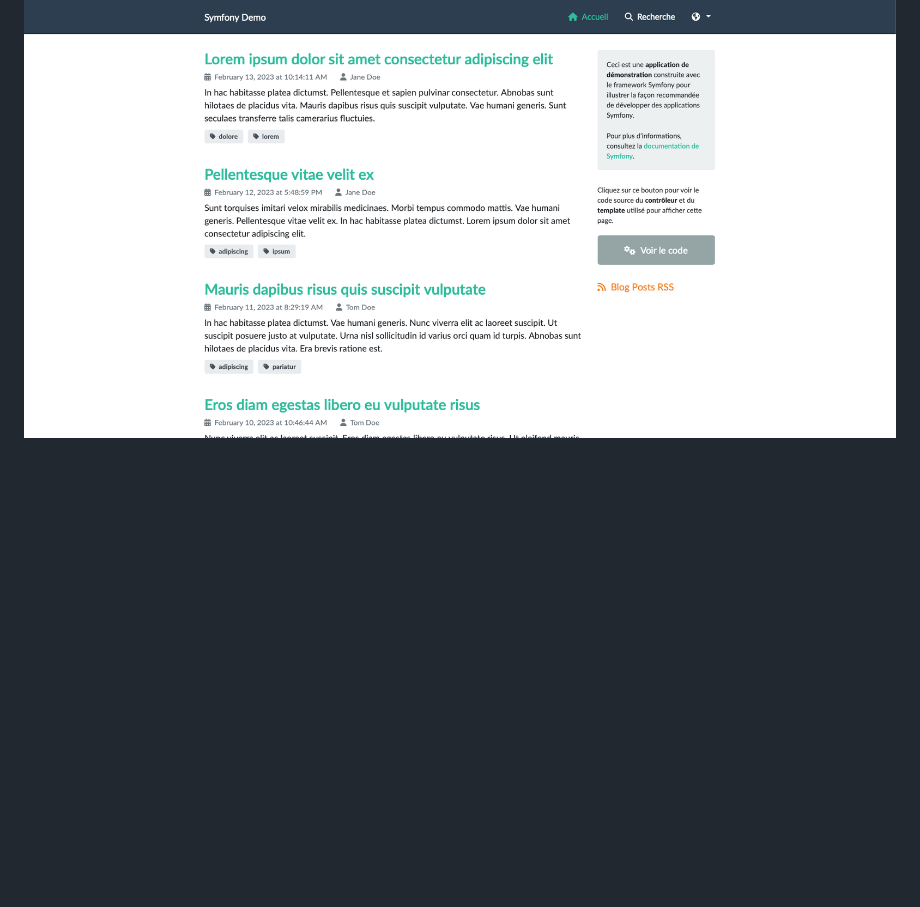
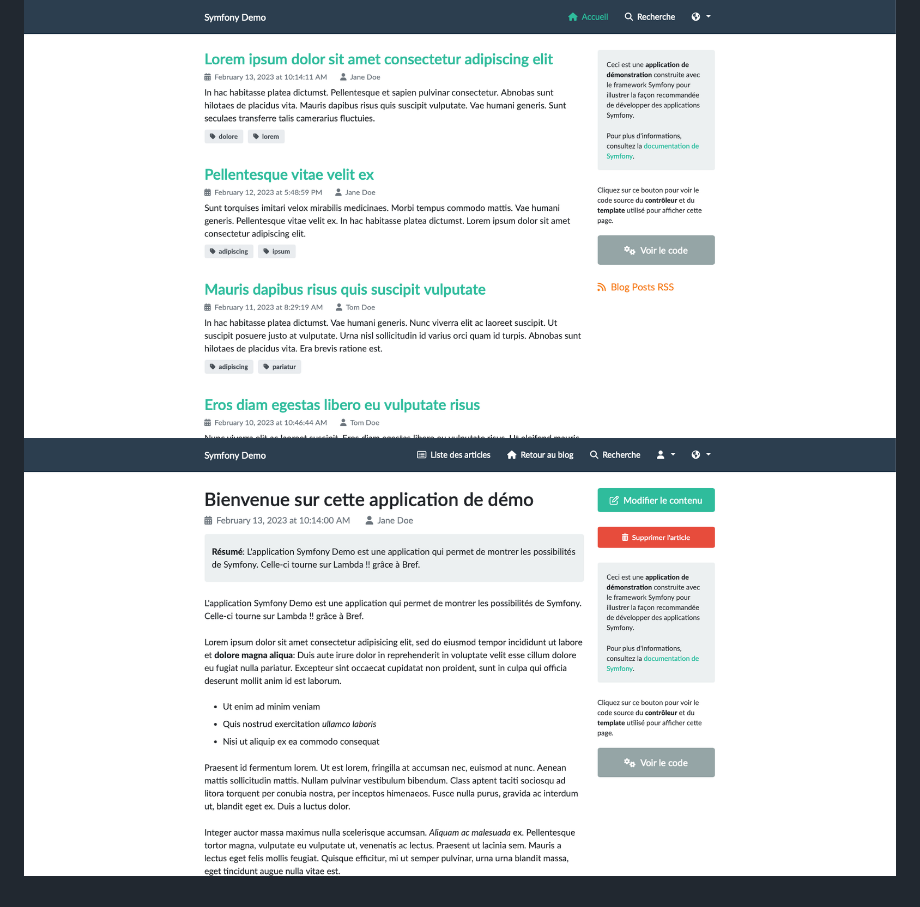
Before and after one commit to psantus/php-serverless-lambda-bref-terraform, a Markdown page: README.md, the part around the change. Rendered like a GitHub page; pictures changed too: bref-screenshot2.png (added); blank space fills up the shorter version.

```diff
--- a/README.md
+++ b/README.md
@@ -18,3 +18,4 @@ You can deploy it with a bastion.
 
 ## Result
 ![Screenshot of running app](bref-screenshot.png)
+![Articles can be edited!](bref-screenshot2.png)
```
